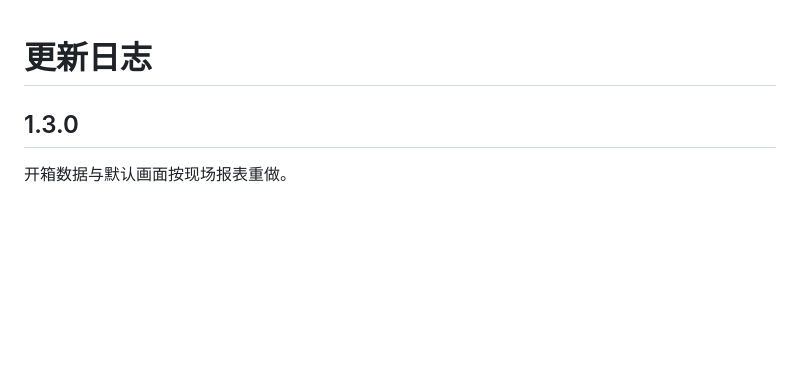
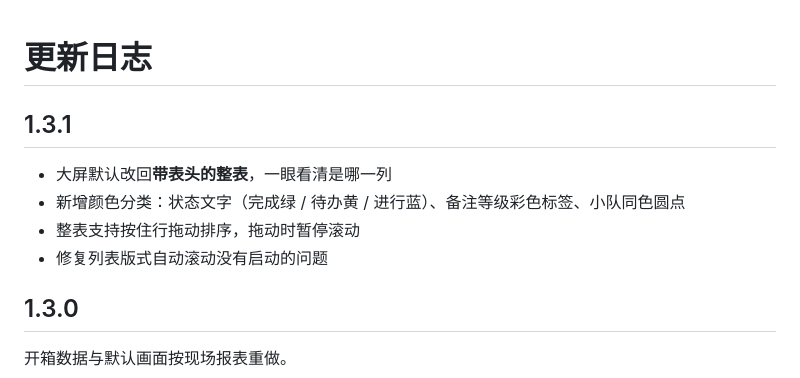
Before and after one commit to mxyg/yuhox-board, a Markdown page: changelog/CHANGELOG.md, the part around the change. Drawn GitHub-style; blank space fills up the shorter version.

```diff
--- a/changelog/CHANGELOG.md
+++ b/changelog/CHANGELOG.md
@@ -1,4 +1,11 @@
 # 更新日志
+
+## 1.3.1
+
+- 大屏默认改回**带表头的整表**，一眼看清是哪一列
+- 新增颜色分类：状态文字（完成绿 / 待办黄 / 进行蓝）、备注等级彩色标签、小队同色圆点
+- 整表支持按住行拖动排序，拖动时暂停滚动
+- 修复列表版式自动滚动没有启动的问题
 
 ## 1.3.0
 
```
Also changed, not shown: README.md (+7 -4 lines), changelog/CHANGELOG-1.3.1.md (added, +24 -0 lines), docs/images/control.jpg, docs/images/screen-list.jpg, docs/images/screen-table.jpg, 5 other files.
